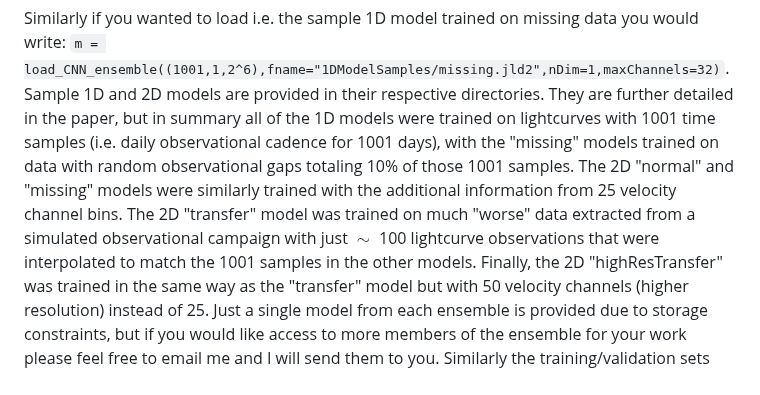
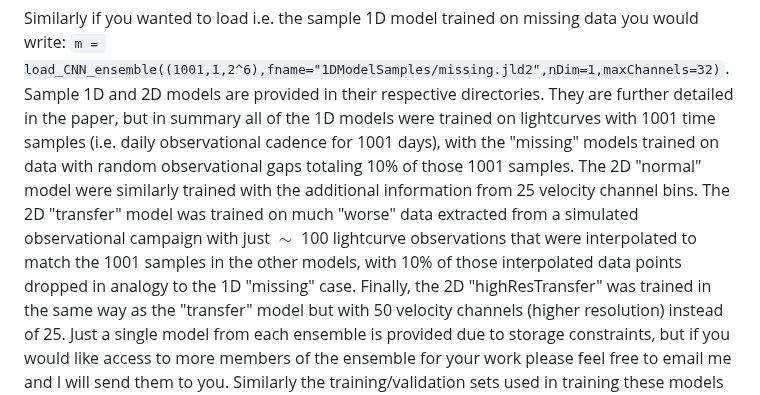
Before and after one commit to kirklong/DCNN, a Markdown page: README.md, the part around the change. Rendered like a GitHub page.

Commit message:
Update README with model training details
Clarified details about the training of 1D and 2D models, including the handling of missing data and model resolutions.

````diff
--- a/README.md
+++ b/README.md
@@ -16,8 +16,8 @@ pred = m(X) #generate the prediction from the model
 ```
 Similarly if you wanted to load i.e. the sample 1D model trained on missing data you would write: `m = load_CNN_ensemble((1001,1,2^6),fname="1DModelSamples/missing.jld2",nDim=1,maxChannels=32)`.
 Sample 1D and 2D models are provided in their respective directories. They are further detailed in the paper, but in summary all of the 1D models were trained on lightcurves with 1001 time samples (i.e. daily observational cadence for 1001 days),
-with the "missing" models trained on data with random observational gaps totaling 10% of those 1001 samples. The 2D "normal" and "missing" models were similarly trained with the additional information from 25 velocity channel bins. The 2D "transfer"
-model was trained on much "worse" data extracted from a simulated observational campaign with just $\sim$ 100 lightcurve observations that were interpolated to match the 1001 samples in the other models. Finally, the 2D "highResTransfer"
+with the "missing" models trained on data with random observational gaps totaling 10% of those 1001 samples. The 2D "normal" model were similarly trained with the additional information from 25 velocity channel bins. The 2D "transfer"
+model was trained on much "worse" data extracted from a simulated observational campaign with just $\sim$ 100 lightcurve observations that were interpolated to match the 1001 samples in the other models, with 10% of those interpolated data points dropped in analogy to the 1D "missing" case. Finally, the 2D "highResTransfer"
 was trained in the same way as the "transfer" model but with 50 velocity channels (higher resolution) instead of 25. Just a single model from each ensemble is provided due to storage constraints, but if you would like access to more members of the
 ensemble for your work please feel free to email me and I will send them to you. Similarly the training/validation sets used in training these models are too large to host here, but are available on request through email or you can easily generate your
 own that should be statistically similar to those used in the paper with the code in this repository.
````
